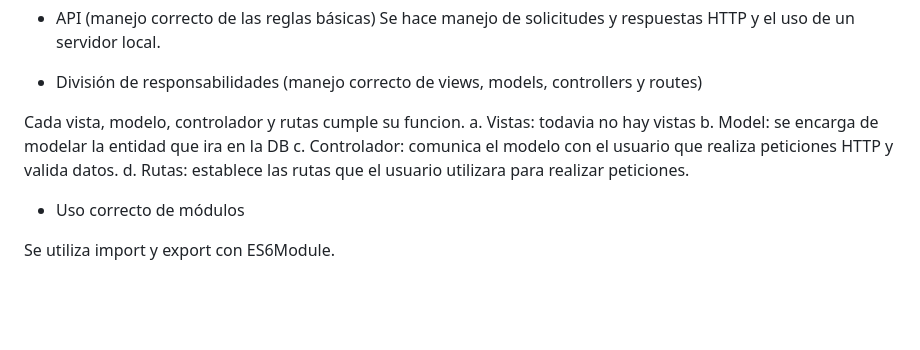
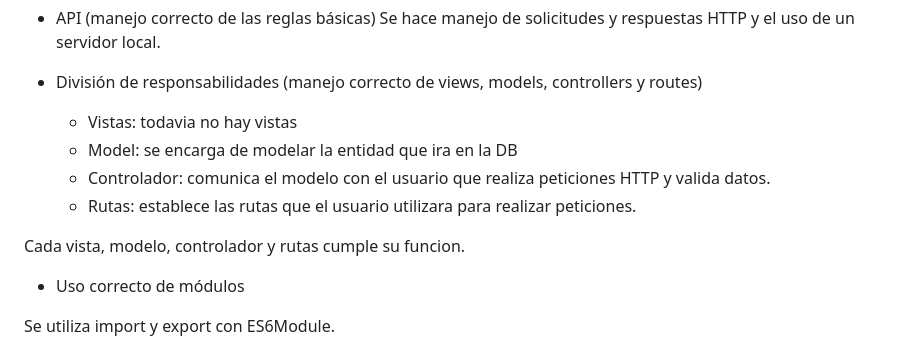
Before and after one commit to mateofiorotto/API_cafes_express, a Markdown page: README.md, the part around the change. Rendered like a GitHub page; blank space fills up the shorter version.

Commit message:
actualizando readme fin

```diff
--- a/README.md
+++ b/README.md
@@ -64,12 +64,12 @@ Se hace manejo de solicitudes y respuestas HTTP y el uso de un servidor local.
 
 - División de responsabilidades (manejo correcto de views, models, controllers y
 routes)
+    - Vistas: todavia no hay vistas
+    - Model: se encarga de modelar la entidad que ira en la DB
+    - Controlador: comunica el modelo con el usuario que realiza peticiones HTTP y valida datos.
+    - Rutas: establece las rutas que el usuario utilizara para realizar peticiones.
 
 Cada vista, modelo, controlador y rutas cumple su funcion.
-a. Vistas: todavia no hay vistas
-b. Model: se encarga de modelar la entidad que ira en la DB
-c. Controlador: comunica el modelo con el usuario que realiza peticiones HTTP y valida datos.
-d. Rutas: establece las rutas que el usuario utilizara para realizar peticiones.
 
 - Uso correcto de módulos
 
```
